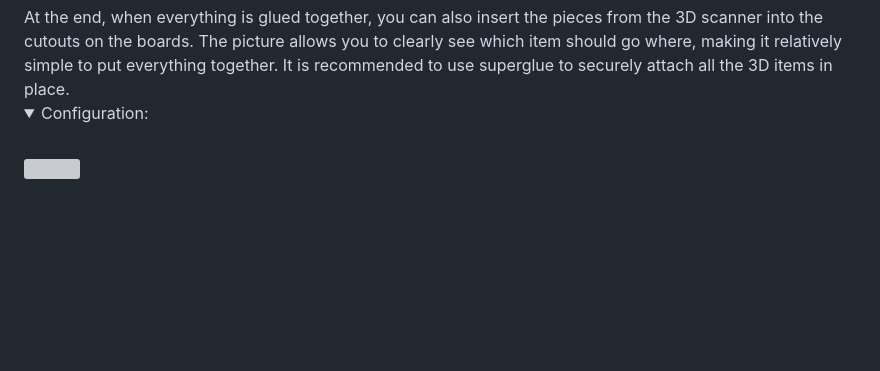
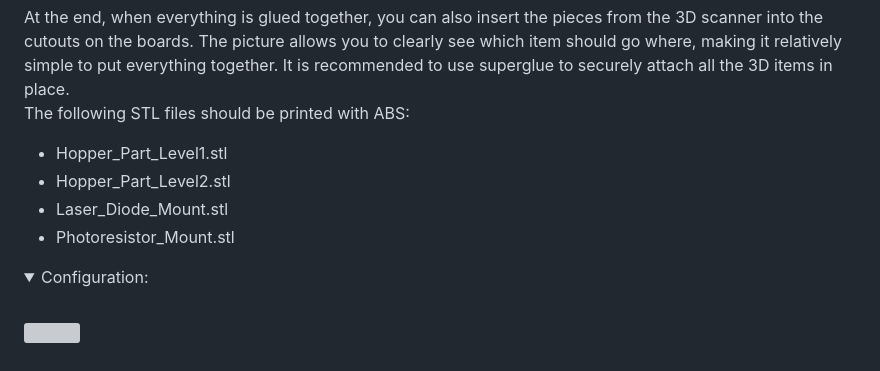
Before and after one commit to FabianMaas/TRNG, a Markdown page: docs/models/README.md, the part around the change. GitHub-like rendering; blank space fills up the shorter version; grey boxes are pictures that could not be loaded.

Commit message:
add stl files in text

```diff
--- a/docs/models/README.md
+++ b/docs/models/README.md
@@ -243,6 +243,13 @@ After assembling the slide, you can also glue the "funnel" at the end of the sli
 <br>
 At the end, when everything is glued together, you can also insert the pieces from the 3D scanner into the cutouts on the boards. The picture allows you to clearly see which item should go where, making it relatively simple to put everything together. It is recommended to use superglue to securely attach all the 3D items in place.
 
+The following STL files should be printed with ABS:
+
+- Hopper_Part_Level1.stl
+- Hopper_Part_Level2.stl
+- Laser_Diode_Mount.stl
+- Photoresistor_Mount.stl
+
 <details open>
 <summary>Configuration:</summary>
 <br>
```
